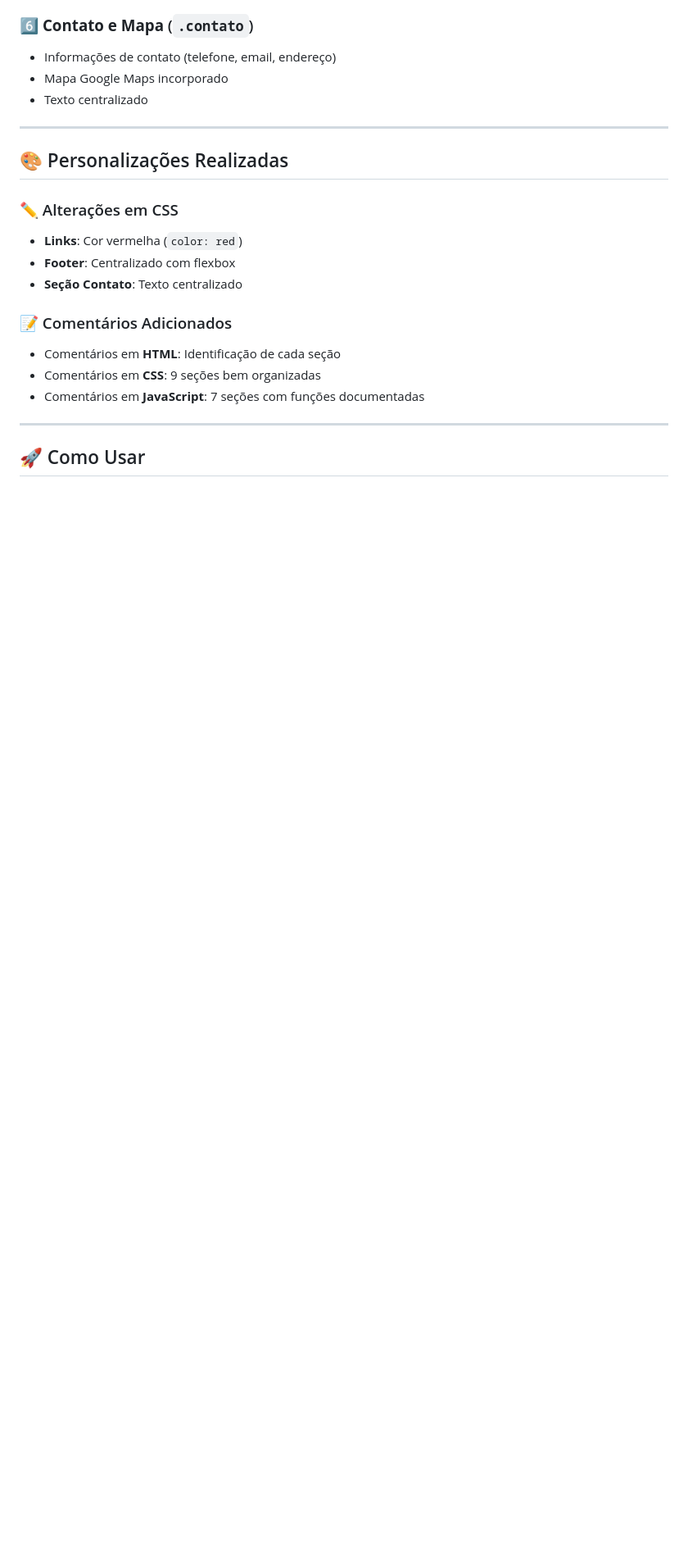
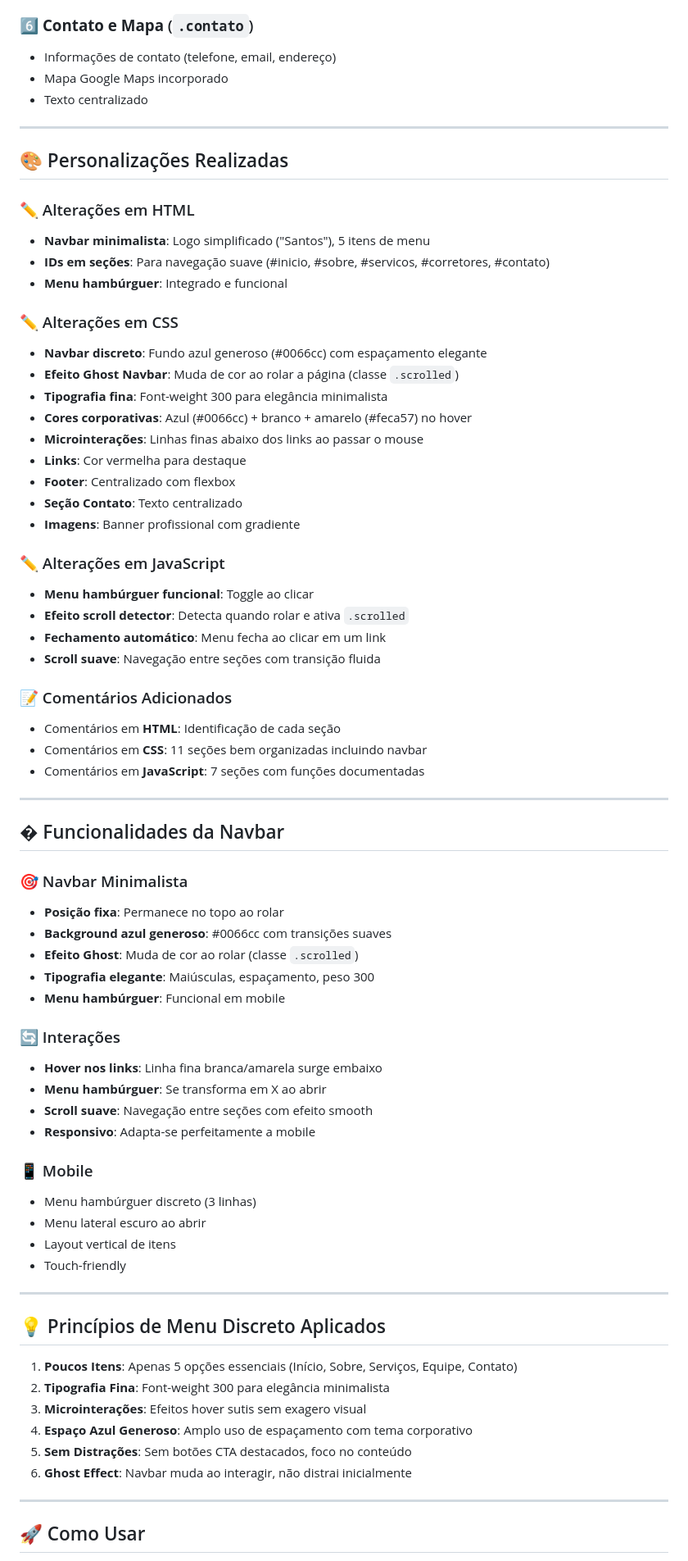
Before and after one commit to YanMalaquias/estudos-de-programa-ao, a Markdown page: README.md, the part around one of its changes. Shown at 82% size. Rendered like a GitHub page; blank space fills up the shorter version.

Commit message:
Update README with detailed navbar and customization info

```diff
--- a/README.md
+++ b/README.md
@@ -64,16 +74,67 @@ A página está organizada em **6 seções principais**:
 
 ## 🎨 Personalizações Realizadas
 
+### ✏️ Alterações em HTML
+- **Navbar minimalista**: Logo simplificado ("Santos"), 5 itens de menu
+- **IDs em seções**: Para navegação suave (#inicio, #sobre, #servicos, #corretores, #contato)
+- **Menu hambúrguer**: Integrado e funcional
+
 ### ✏️ Alterações em CSS
-- **Links**: Cor vermelha (`color: red`)
+- **Navbar discreto**: Fundo azul generoso (#0066cc) com espaçamento elegante
+- **Efeito Ghost Navbar**: Muda de cor ao rolar a página (classe `.scrolled`)
+- **Tipografia fina**: Font-weight 300 para elegância minimalista
+- **Cores corporativas**: Azul (#0066cc) + branco + amarelo (#feca57) no hover
+- **Microinterações**: Linhas finas abaixo dos links ao passar o mouse
+- **Links**: Cor vermelha para destaque
 - **Footer**: Centralizado com flexbox
 - **Seção Contato**: Texto centralizado
+- **Imagens**: Banner profissional com gradiente
+
+### ✏️ Alterações em JavaScript
+- **Menu hambúrguer funcional**: Toggle ao clicar
+- **Efeito scroll detector**: Detecta quando rolar e ativa `.scrolled`
+- **Fechamento automático**: Menu fecha ao clicar em um link
+- **Scroll suave**: Navegação entre seções com transição fluida
 
 ### 📝 Comentários Adicionados
 - Comentários em **HTML**: Identificação de cada seção
-- Comentários em **CSS**: 9 seções bem organizadas
+- Comentários em **CSS**: 11 seções bem organizadas incluindo navbar
 - Comentários em **JavaScript**: 7 seções com funções documentadas
 
 ---
 
+## � Funcionalidades da Navbar
+
+### 🎯 Navbar Minimalista
+- **Posição fixa**: Permanece no topo ao rolar
+- **Background azul generoso**: #0066cc com transições suaves
+- **Efeito Ghost**: Muda de cor ao rolar (classe `.scrolled`)
+- **Tipografia elegante**: Maiúsculas, espaçamento, peso 300
+- **Menu hambúrguer**: Funcional em mobile
+
+### 🔄 Interações
+- **Hover nos links**: Linha fina branca/amarela surge embaixo
+- **Menu hambúrguer**: Se transforma em X ao abrir
+- **Scroll suave**: Navegação entre seções com efeito smooth
+- **Responsivo**: Adapta-se perfeitamente a mobile
+
+### 📱 Mobile
+- Menu hambúrguer discreto (3 linhas)
+- Menu lateral escuro ao abrir
+- Layout vertical de itens
+- Touch-friendly
+
+---
+
+## 💡 Princípios de Menu Discreto Aplicados
+
+1. **Poucos Itens**: Apenas 5 opções essenciais (Início, Sobre, Serviços, Equipe, Contato)
+2. **Tipografia Fina**: Font-weight 300 para elegância minimalista
+3. **Microinterações**: Efeitos hover sutis sem exagero visual
+4. **Espaço Azul Generoso**: Amplo uso de espaçamento com tema corporativo
+5. **Sem Distrações**: Sem botões CTA destacados, foco no conteúdo
+6. **Ghost Effect**: Navbar muda ao interagir, não distrai inicialmente
+
+---
+
 ## 🚀 Como Usar
```
Also changed, not shown: other parts of README.md (+12 -4 lines).
